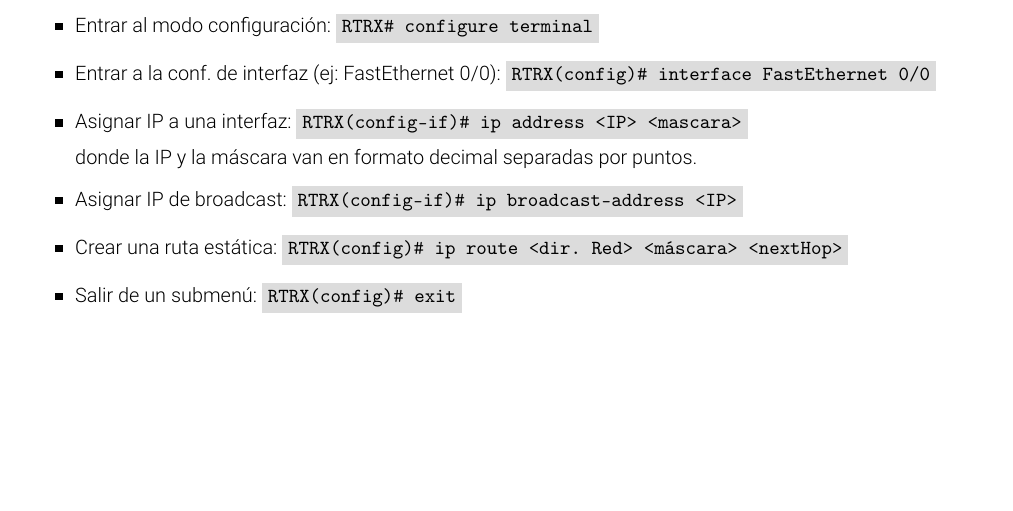
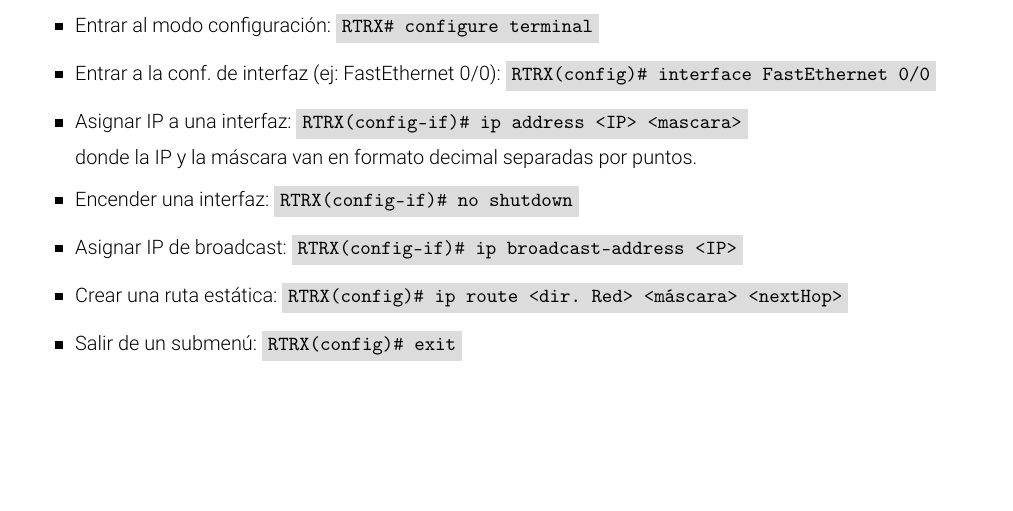
Before and after one commit to aferragu/LaboratoriosRedesDeDatos, a LaTeX document (Laboratorio 4/Laboratorio4_Red.tex): part of page 3 of 3, cut so that both start at the same text. Compiled offline with pdfLaTeX.

Commit message:
agrego no shutdown

```diff
--- a/Laboratorio 4/Laboratorio4_Red.tex
+++ b/Laboratorio 4/Laboratorio4_Red.tex
@@ -138,6 +138,7 @@ donde X es el no. de router.
     \item Asignar IP a una interfaz: \mintinline{batch}{RTRX(config-if)# ip address <IP> <mascara>}
 
     donde la IP y la máscara van en formato decimal separadas por puntos.
+    \item Encender una interfaz: \mintinline{batch}{RTRX(config-if)# no shutdown}
     \item Asignar IP de broadcast: \mintinline{batch}{RTRX(config-if)# ip broadcast-address <IP>}
     \item Crear una ruta estática: \mintinline{batch}{RTRX(config)# ip route <dir. Red> <máscara> <nextHop>}
     \item Salir de un submenú: \mintinline{batch}{RTRX(config)# exit}
```
Also changed, not shown: Laboratorio 4/Laboratorio4_Red.pdf.
